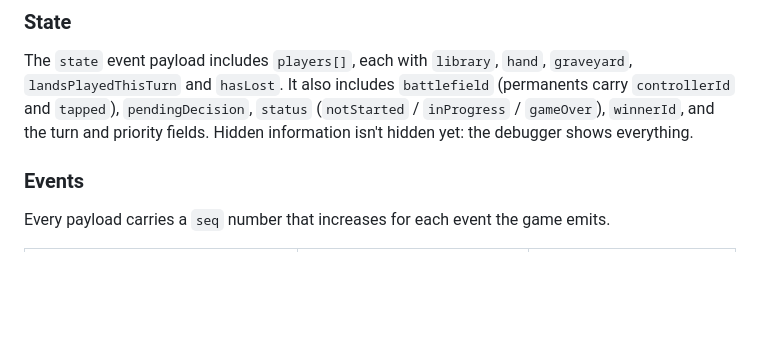
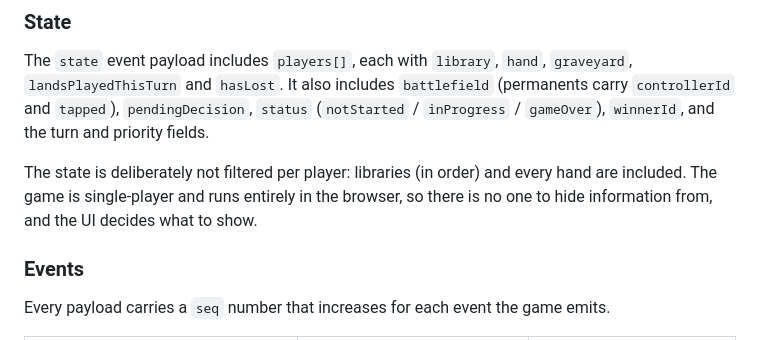
Before and after one commit to abedley/planeswalker, a Markdown page: README.md, the part around the change. GitHub-like rendering; blank space fills up the shorter version.

Commit message:
Document that game state intentionally includes hidden zones
Co-Authored-By: Claude Opus 5.5 <noreply@anthropic.com>
Claude-Session: https://claude.ai/code/session_01BbMaR97GDYscUFEoKQebcX

```diff
--- a/README.md
+++ b/README.md
@@ -79,8 +79,11 @@ An action is accepted only if it matches one of `state.validActions` field for f
 The `state` event payload includes `players[]`, each with `library`, `hand`, `graveyard`,
 `landsPlayedThisTurn` and `hasLost`. It also includes `battlefield` (permanents carry
 `controllerId` and `tapped`), `pendingDecision`, `status` (`notStarted` / `inProgress` /
-`gameOver`), `winnerId`, and the turn and priority fields. Hidden information isn't hidden yet:
-the debugger shows everything.
+`gameOver`), `winnerId`, and the turn and priority fields.
+
+The state is deliberately not filtered per player: libraries (in order) and every hand are
+included. The game is single-player and runs entirely in the browser, so there is no one to hide
+information from, and the UI decides what to show.
 
 ### Events
 
```
